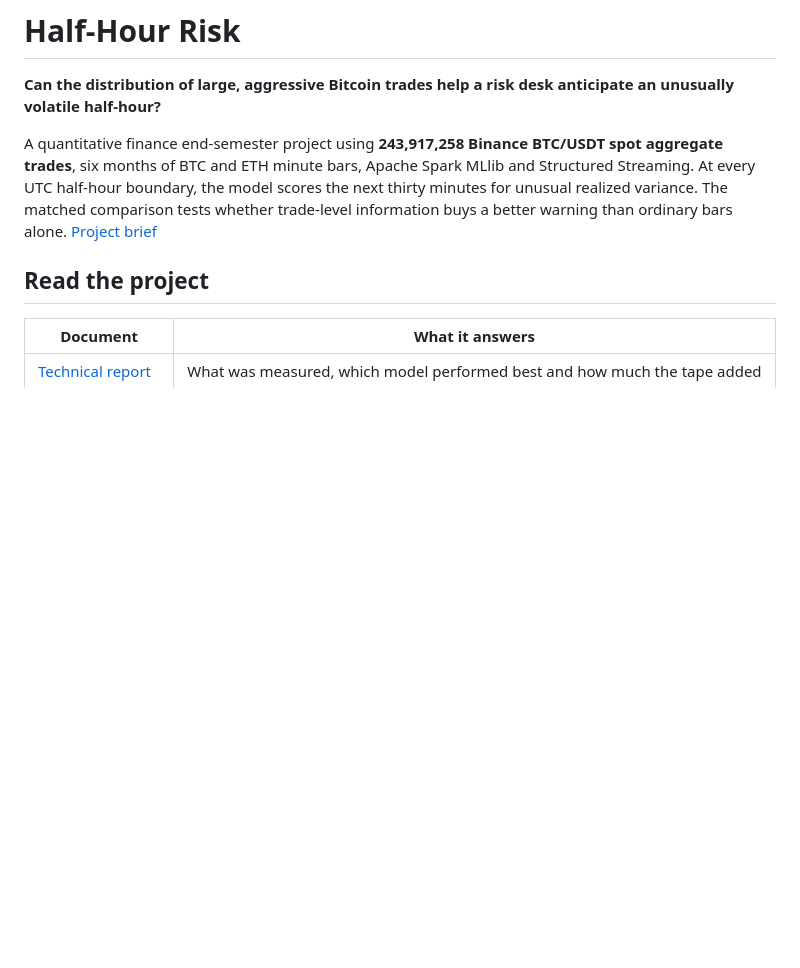
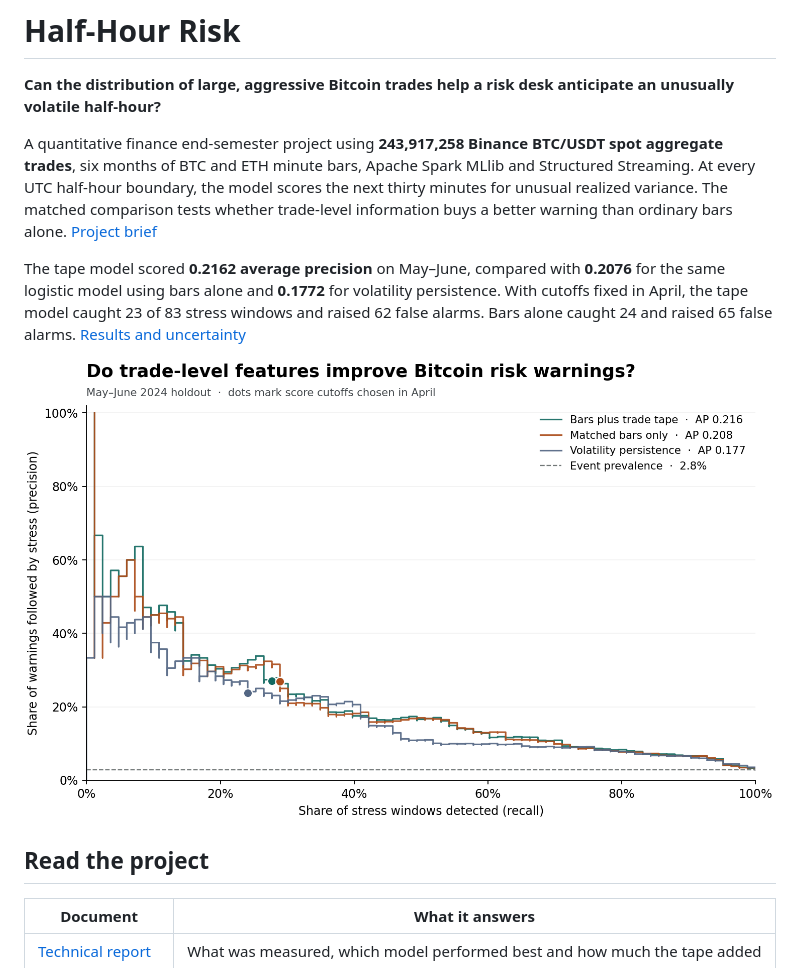
Before and after one commit to shiv-eshwar/half-hour-risk, a Markdown page: README.md, the part around the change. Drawn GitHub-style; pictures changed too: results/precision-recall.png (added); blank space fills up the shorter version.

Commit message:
Publish held-out risk results, every forecast and a runnable fitted model

```diff
--- a/README.md
+++ b/README.md
@@ -3,6 +3,10 @@
 **Can the distribution of large, aggressive Bitcoin trades help a risk desk anticipate an unusually volatile half-hour?**
 
 A quantitative finance end-semester project using **243,917,258 Binance BTC/USDT spot aggregate trades**, six months of BTC and ETH minute bars, Apache Spark MLlib and Structured Streaming. At every UTC half-hour boundary, the model scores the next thirty minutes for unusual realized variance. The matched comparison tests whether trade-level information buys a better warning than ordinary bars alone. [Project brief](whatthis.md)
+
+The tape model scored **0.2162 average precision** on May–June, compared with **0.2076** for the same logistic model using bars alone and **0.1772** for volatility persistence. With cutoffs fixed in April, the tape model caught 23 of 83 stress windows and raised 62 false alarms. Bars alone caught 24 and raised 65 false alarms. [Results and uncertainty](report.md)
+
+![Held-out precision–recall comparison](results/precision-recall.png)
 
 ## Read the project
 
```
Also changed, not shown: report.md (added, +69 -0 lines), 6 other files.
